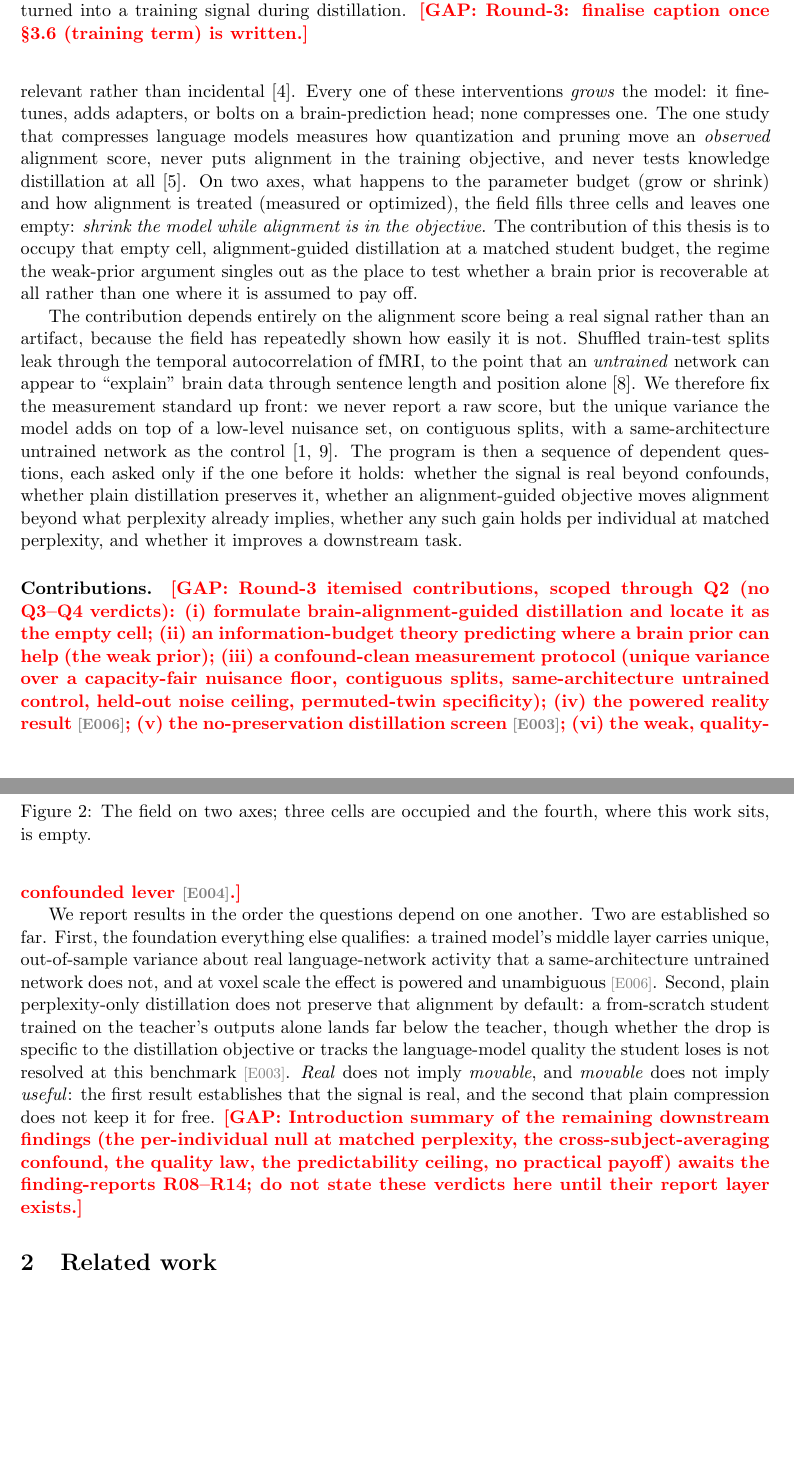
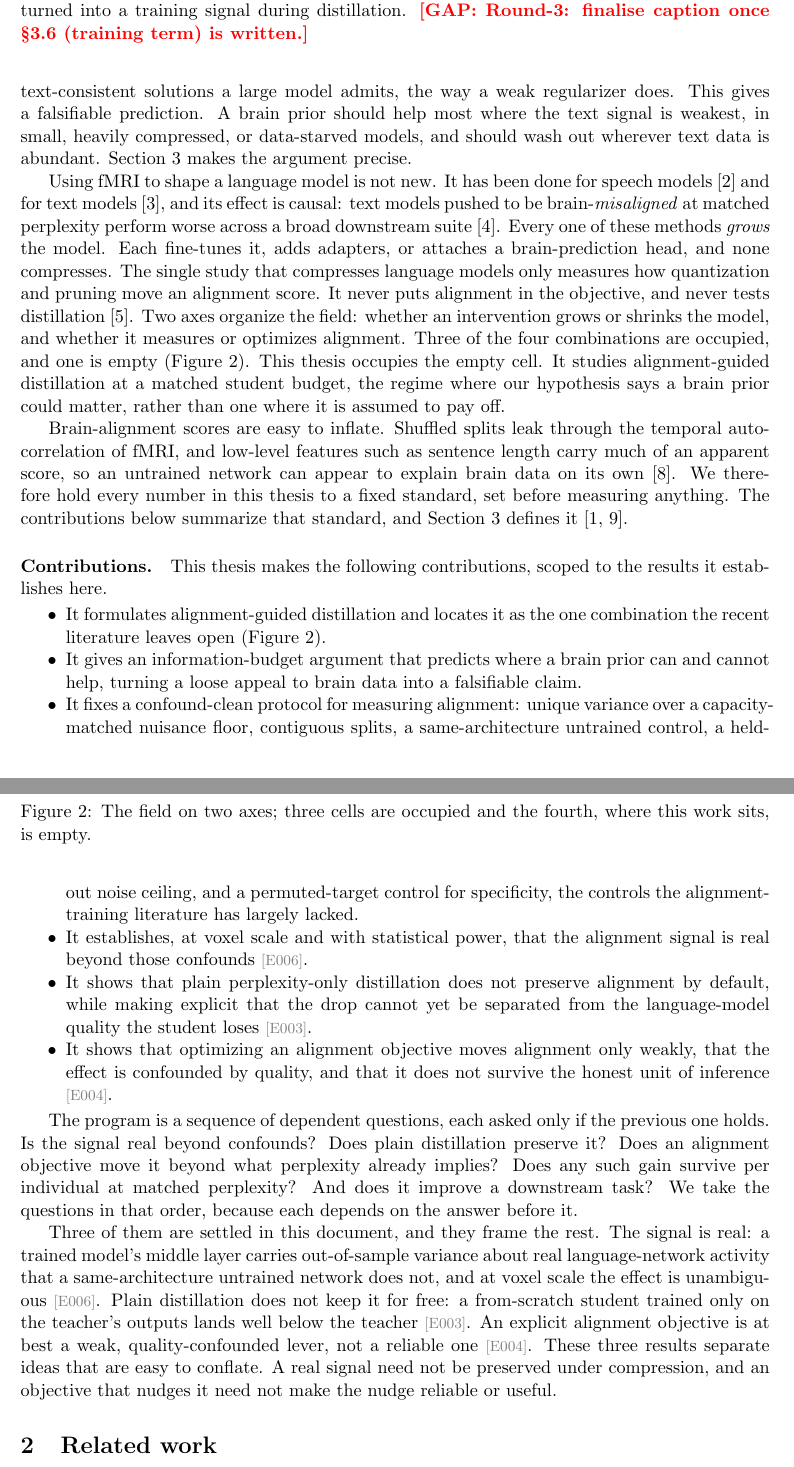
Before and after one commit to MohammadErfan-Jabbari/brain-alignment, a LaTeX paper (docs/manuscript/extended/main-extended.tex, which reads docs/manuscript/extended/sections/01_introduction.tex): two parts of pages 4 and 5 of 17, joined at a grey line, cut so that both start at the same text, the shorter picture padded with empty space. Compiled offline with pdfLaTeX.

Commit message:
docs(write): v0.2 manuscript Round 3 — §1 Introduction prose
First section of Round 3 (prose). Rewrites §1 to the Round-2 beat order under
the writing doctrine (one job per sentence; finding/mechanism/caveat across
sentences; no em-dashes or spaced-hyphen splices; numbers stay in §4).

- Adds the three signposts Pablo missed: a run-in **Problem.**, a labelled
  **Hypothesis.** (the weak-prior / regulariser claim + its falsifiable
  prediction), and an explicit **Contributions.** list (6 items, scoped through
  Q2, \evd-bound, no Q3–Q4 verdicts).
- Keeps Claudio's register fixes; the program is framed as the dependent-question
  sequence with the three settled answers stated qualitatively (no numbers).
- Two diagram placeholders (fig:pipeline, fig:cells-diagram) sit in flow.

PDF rebuilt (tectonic), no errors/undefined refs. §4.3 (Q2) is next and is the
one section needing new numbers — to be read straight from the E004 record.

Co-Authored-By: Claude Opus 4.8 (1M context) <noreply@anthropic.com>

```diff
--- a/docs/manuscript/extended/sections/01_introduction.tex
+++ b/docs/manuscript/extended/sections/01_introduction.tex
@@ -56,10 +70,18 @@ We make this argument formal in Section~\ref{sec:methods} and tie it to the info
+What it can do is select among the many text-consistent solutions a large model admits, the way a weak regularizer does.
+This gives a falsifiable prediction.
+A brain prior should help most where the text signal is weakest, in small, heavily compressed, or data-starved models, and should wash out wherever text data is abundant.
+Section~\ref{sec:methods} makes the argument precise.
 
 Using fMRI to shape a language model is not new.
-Prior work does it for speech models \autocite{moussa2025}, for text models \autocite{bilgin2026}, and causally: text models driven to be brain-\emph{misaligned} at matched perplexity do substantially worse across a broad downstream suite, so alignment is causally relevant rather than incidental \autocite{merlin2026}.
-Every one of these interventions \emph{grows} the model: it fine-tunes, adds adapters, or bolts on a brain-prediction head; none compresses one.
-The one study that compresses language models measures how quantization and pruning move an \emph{observed} alignment score, never puts alignment in the training objective, and never tests knowledge distillation at all \autocite{oota2026}.
-On two axes, what happens to the parameter budget (grow or shrink) and how alignment is treated (measured or optimized), the field fills three cells and leaves one empty: \emph{shrink the model while alignment is in the objective}.
-The contribution of this thesis is to occupy that empty cell, alignment-guided distillation at a matched student budget, the regime the weak-prior argument singles out as the place to test whether a brain prior is recoverable at all rather than one where it is assumed to pay off.
+It has been done for speech models \autocite{moussa2025} and for text models \autocite{bilgin2026}, and its effect is causal: text models pushed to be brain-\emph{misaligned} at matched perplexity perform worse across a broad downstream suite \autocite{merlin2026}.
+Every one of these methods \emph{grows} the model.
+Each fine-tunes it, adds adapters, or attaches a brain-prediction head, and none compresses.
+The single study that compresses language models only measures how quantization and pruning move an alignment score.
+It never puts alignment in the objective, and never tests distillation \autocite{oota2026}.
+Two axes organize the field: whether an intervention grows or shrinks the model, and whether it measures or optimizes alignment.
+Three of the four combinations are occupied, and one is empty (Figure~\ref{fig:cells-diagram}).
+This thesis occupies the empty cell.
+It studies alignment-guided distillation at a matched student budget, the regime where our hypothesis says a brain prior could matter, rather than one where it is assumed to pay off.
 
 \begin{figure}[t]
   \centering
@@ -75,22 +97,34 @@ The contribution of this thesis is to occupy that empty cell, alignment-guided d
   \label{fig:cells-diagram}
 \end{figure}
 
-The contribution depends entirely on the alignment score being a real signal rather than an artifact, because the field has repeatedly shown how easily it is not.
-Shuffled train-test splits leak through the temporal autocorrelation of fMRI, to the point that an \emph{untrained} network can appear to ``explain'' brain data through sentence length and position alone \autocite{hadidi2026}.
-We therefore fix the measurement standard up front: we never report a raw score, but the unique variance the model adds on top of a low-level nuisance set, on contiguous splits, with a same-architecture untrained network as the control \autocite{oota2023,merlin2024}.
-The program is then a sequence of dependent questions, each asked only if the one before it holds: whether the signal is real beyond confounds, whether plain distillation preserves it, whether an alignment-guided objective moves alignment beyond what perplexity already implies, whether any such gain holds per individual at matched perplexity, and whether it improves a downstream task.
+Brain-alignment scores are easy to inflate.
+Shuffled splits leak through the temporal autocorrelation of fMRI, and low-level features such as sentence length carry much of an apparent score, so an untrained network can appear to explain brain data on its own \autocite{hadidi2026}.
+We therefore hold every number in this thesis to a fixed standard, set before measuring anything.
+The contributions below summarize that standard, and Section~\ref{sec:methods} defines it \autocite{oota2023,merlin2024}.
 
 % Contributions list (beat 5) — Round 3 writes the prose; scope = through Q2, methodology spine.
 \paragraph{Contributions.}
-\gap{Round-3 itemised contributions, scoped through Q2 (no Q3--Q4 verdicts):
- (i) formulate brain-alignment-guided distillation and locate it as the empty cell;
- (ii) an information-budget theory predicting where a brain prior can help (the weak prior);
- (iii) a confound-clean measurement protocol (unique variance over a capacity-fair nuisance floor, contiguous splits, same-architecture untrained control, held-out noise ceiling, permuted-twin specificity);
- (iv) the powered reality result \evd{E006}; (v) the no-preservation distillation screen \evd{E003}; (vi) the weak, quality-confounded lever \evd{E004}.}
+This thesis makes the following contributions, scoped to the results it establishes here.
+\begin{itemize}[noitemsep,topsep=2pt]
+  \item It formulates alignment-guided distillation and locates it as the one combination the recent literature leaves open (Figure~\ref{fig:cells-diagram}).
+  \item It gives an information-budget argument that predicts where a brain prior can and cannot help, turning a loose appeal to brain data into a falsifiable claim.
+  \item It fixes a confound-clean protocol for measuring alignment: unique variance over a capacity-matched nuisance floor, contiguous splits, a same-architecture untrained control, a held-out noise ceiling, and a permuted-target control for specificity, the controls the alignment-training literature has largely lacked.
+  \item It establishes, at voxel scale and with statistical power, that the alignment signal is real beyond those confounds \evd{E006}.
+  \item It shows that plain perplexity-only distillation does not preserve alignment by default, while making explicit that the drop cannot yet be separated from the language-model quality the student loses \evd{E003}.
+  \item It shows that optimizing an alignment objective moves alignment only weakly, that the effect is confounded by quality, and that it does not survive the honest unit of inference \evd{E004}.
+\end{itemize}
 
-We report results in the order the questions depend on one another.
-Two are established so far.
-First, the foundation everything else qualifies: a trained model's middle layer carries unique, out-of-sample variance about real language-network activity that a same-architecture untrained network does not, and at voxel scale the effect is powered and unambiguous \evd{E006}.
-Second, plain perplexity-only distillation does not preserve that alignment by default: a from-scratch student trained on the teacher's outputs alone lands far below the teacher, though whether the drop is specific to the distillation objective or tracks the language-model quality the student loses is not resolved at this benchmark \evd{E003}.
-\emph{Real} does not imply \emph{movable}, and \emph{movable} does not imply \emph{useful}: the first result establishes that the signal is real, and the second that plain compression does not keep it for free.
-\gap{Introduction summary of the remaining downstream findings (the per-individual null at matched perplexity, the cross-subject-averaging confound, the quality law, the predictability ceiling, no practical payoff) awaits the finding-reports R08--R14; do not state these verdicts here until their report layer exists.}
+The program is a sequence of dependent questions, each asked only if the previous one holds.
+Is the signal real beyond confounds?
+Does plain distillation preserve it?
+Does an alignment objective move it beyond what perplexity already implies?
+Does any such gain survive per individual at matched perplexity?
+And does it improve a downstream task?
+We take the questions in that order, because each depends on the answer before it.
+
+Three of them are settled in this document, and they frame the rest.
+The signal is real: a trained model's middle layer carries out-of-sample variance about real language-network activity that a same-architecture untrained network does not, and at voxel scale the effect is unambiguous \evd{E006}.
+Plain distillation does not keep it for free: a from-scratch student trained only on the teacher's outputs lands well below the teacher \evd{E003}.
+An explicit alignment objective is at best a weak, quality-confounded lever, not a reliable one \evd{E004}.
+These three results separate ideas that are easy to conflate.
+A real signal need not be preserved under compression, and an objective that nudges it need not make the nudge reliable or useful.
```
Also changed, not shown: docs/manuscript/extended/main-extended.pdf, docs/manuscript/extended/sections/01_introduction.tex (32 more changed lines).
